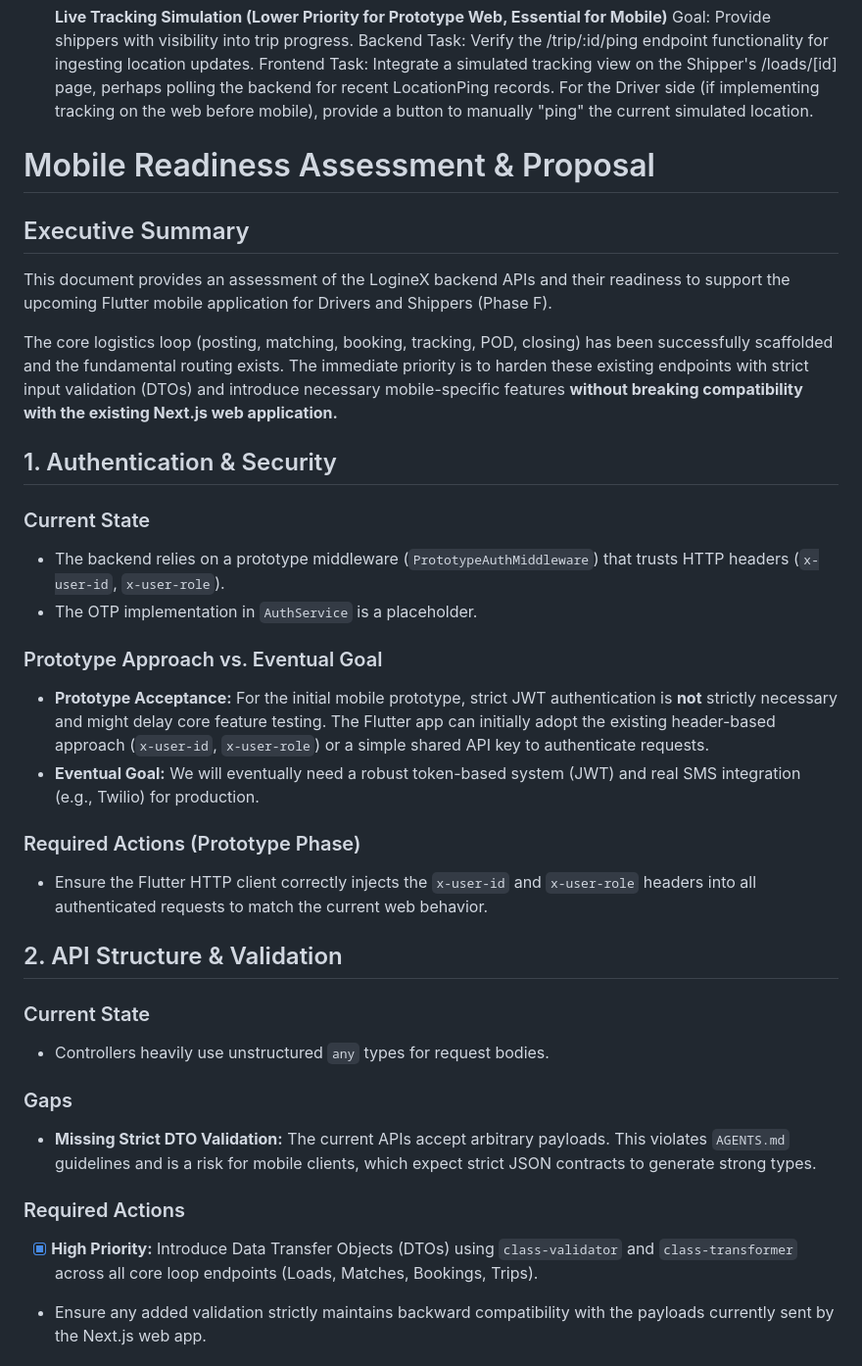
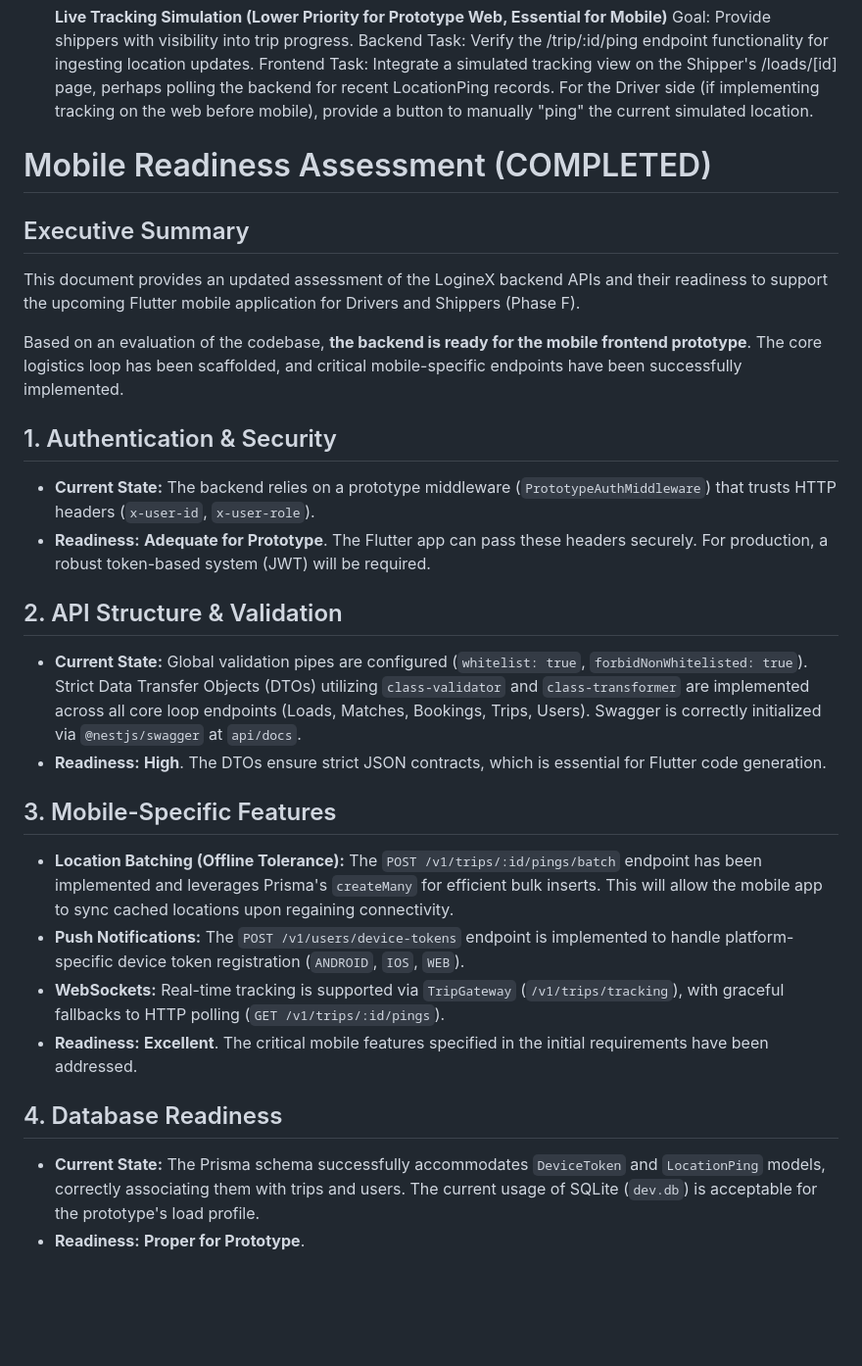
Before and after one commit to ParkerOP/loginex-prototype, a Markdown page: AGENTS.md, the part around one of its changes. Shown at 98% size. Drawn GitHub-style; blank space fills up the shorter version.

Commit message:
initial commit

```diff
--- a/AGENTS.md
+++ b/AGENTS.md
@@ -475,33 +475,28 @@ Based on the implemented features and the guidelines set forth in AGENTS.md, her
   Backend Task: Verify the /trip/:id/ping endpoint functionality for ingesting location updates.
   Frontend Task: Integrate a simulated tracking view on the Shipper's /loads/[id] page, perhaps polling the backend for recent LocationPing records. For the Driver side (if implementing tracking on the web before mobile), provide a button to manually "ping" the current simulated location.
 
-# Mobile Readiness Assessment & Proposal
+# Mobile Readiness Assessment (COMPLETED)
 
 ## Executive Summary
-This document provides an assessment of the LogineX backend APIs and their readiness to support the upcoming Flutter mobile application for Drivers and Shippers (Phase F).
+This document provides an updated assessment of the LogineX backend APIs and their readiness to support the upcoming Flutter mobile application for Drivers and Shippers (Phase F).
 
-The core logistics loop (posting, matching, booking, tracking, POD, closing) has been successfully scaffolded and the fundamental routing exists. The immediate priority is to harden these existing endpoints with strict input validation (DTOs) and introduce necessary mobile-specific features **without breaking compatibility with the existing Next.js web application.**
+Based on an evaluation of the codebase, **the backend is ready for the mobile frontend prototype**. The core logistics loop has been scaffolded, and critical mobile-specific endpoints have been successfully implemented.
 
 ## 1. Authentication & Security
-### Current State
-- The backend relies on a prototype middleware (`PrototypeAuthMiddleware`) that trusts HTTP headers (`x-user-id`, `x-user-role`).
-- The OTP implementation in `AuthService` is a placeholder.
-
-### Prototype Approach vs. Eventual Goal
-- **Prototype Acceptance:** For the initial mobile prototype, strict JWT authentication is **not** strictly necessary and might delay core feature testing. The Flutter app can initially adopt the existing header-based approach (`x-user-id`, `x-user-role`) or a simple shared API key to authenticate requests.
-- **Eventual Goal:** We will eventually need a robust token-based system (JWT) and real SMS integration (e.g., Twilio) for production.
-
-### Required Actions (Prototype Phase)
-- Ensure the Flutter HTTP client correctly injects the `x-user-id` and `x-user-role` headers into all authenticated requests to match the current web behavior.
+- **Current State:** The backend relies on a prototype middleware (`PrototypeAuthMiddleware`) that trusts HTTP headers (`x-user-id`, `x-user-role`).
+- **Readiness:** **Adequate for Prototype**. The Flutter app can pass these headers securely. For production, a robust token-based system (JWT) will be required.
 
 ## 2. API Structure & Validation
-### Current State
-- Controllers heavily use unstructured `any` types for request bodies.
+- **Current State:** Global validation pipes are configured (`whitelist: true`, `forbidNonWhitelisted: true`). Strict Data Transfer Objects (DTOs) utilizing `class-validator` and `class-transformer` are implemented across all core loop endpoints (Loads, Matches, Bookings, Trips, Users). Swagger is correctly initialized via `@nestjs/swagger` at `api/docs`.
+- **Readiness:** **High**. The DTOs ensure strict JSON contracts, which is essential for Flutter code generation.
 
-### Gaps
-- **Missing Strict DTO Validation:** The current APIs accept arbitrary payloads. This violates `AGENTS.md` guidelines and is a risk for mobile clients, which expect strict JSON contracts to generate strong types.
+## 3. Mobile-Specific Features
+- **Location Batching (Offline Tolerance):** The `POST /v1/trips/:id/pings/batch` endpoint has been implemented and leverages Prisma's `createMany` for efficient bulk inserts. This will allow the mobile app to sync cached locations upon regaining connectivity.
+- **Push Notifications:** The `POST /v1/users/device-tokens` endpoint is implemented to handle platform-specific device token registration (`ANDROID`, `IOS`, `WEB`).
+- **WebSockets:** Real-time tracking is supported via `TripGateway` (`/v1/trips/tracking`), with graceful fallbacks to HTTP polling (`GET /v1/trips/:id/pings`).
+- **Readiness:** **Excellent**. The critical mobile features specified in the initial requirements have been addressed.
 
-### Required Actions
-- [x] **High Priority:** Introduce Data Transfer Objects (DTOs) using `class-validator` and `class-transformer` across all core loop endpoints (Loads, Matches, Bookings, Trips).
-- Ensure any added validation strictly maintains backward compatibility with the payloads currently sent by the Next.js web app.
+## 4. Database Readiness
+- **Current State:** The Prisma schema successfully accommodates `DeviceToken` and `LocationPing` models, correctly associating them with trips and users. The current usage of SQLite (`dev.db`) is acceptable for the prototype's load profile.
+- **Readiness:** **Proper for Prototype**.
 
```
Also changed, not shown: other parts of AGENTS.md (+4 -18 lines).
